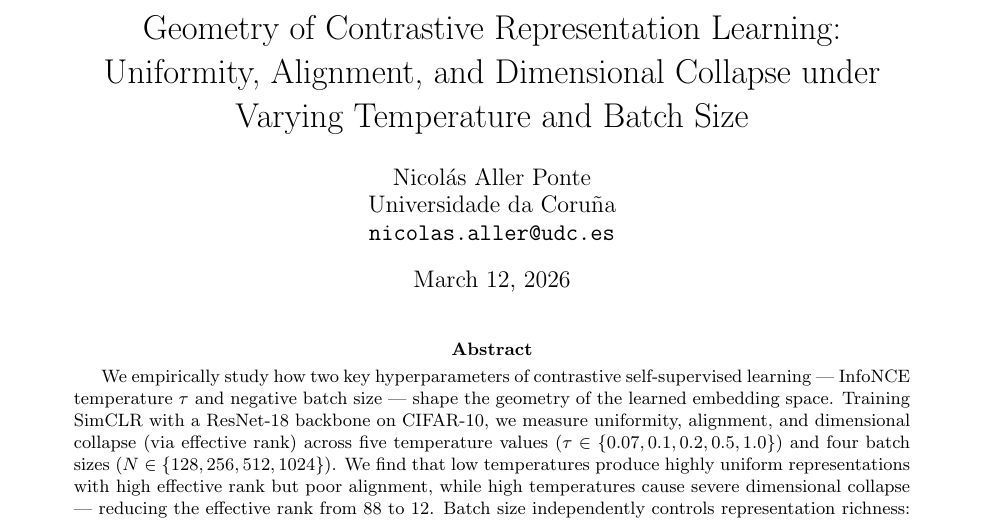
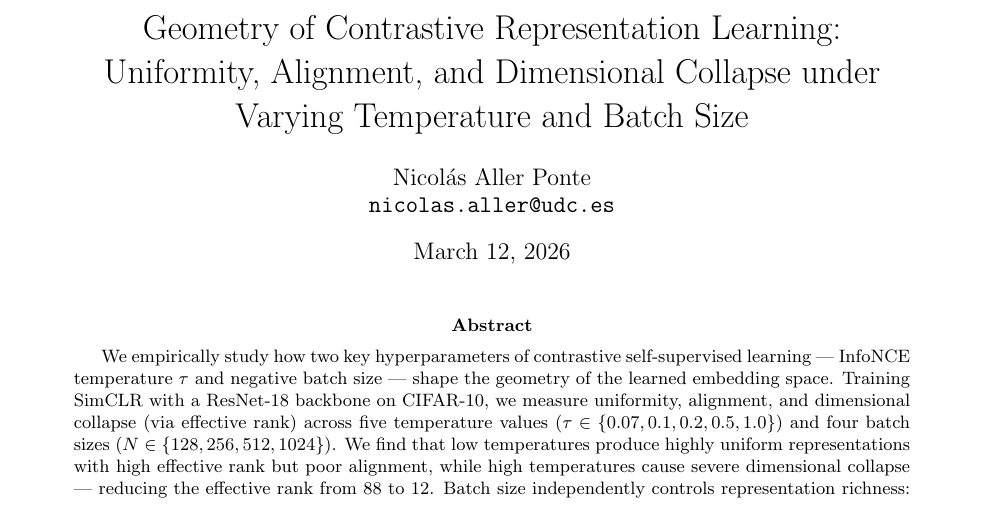
Before and after one commit to nicolasallerponte/EmbeddingCollapseStudy, a LaTeX paper (paper/main.tex): part of page 1 of 6, cut so that both start at the same text. Compiled offline with pdfLaTeX.

Commit message:
feat: update main.tex

```diff
--- a/paper/main.tex
+++ b/paper/main.tex
@@ -12,7 +12,6 @@ Varying Temperature and Batch Size}
 
 \author{
   Nicolás Aller Ponte \\
-  Universidade da Coruña \\
   \texttt{nicolas.aller@udc.es}
 }
 
```
